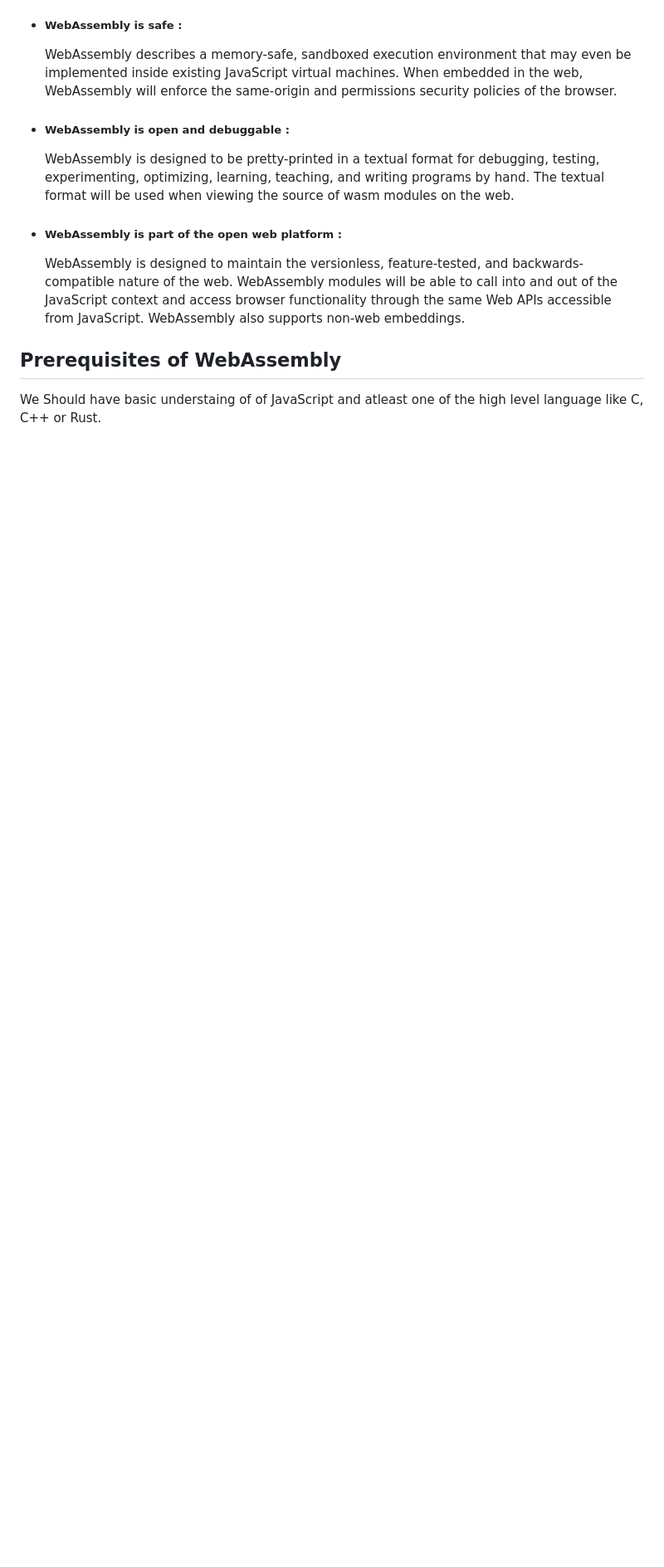
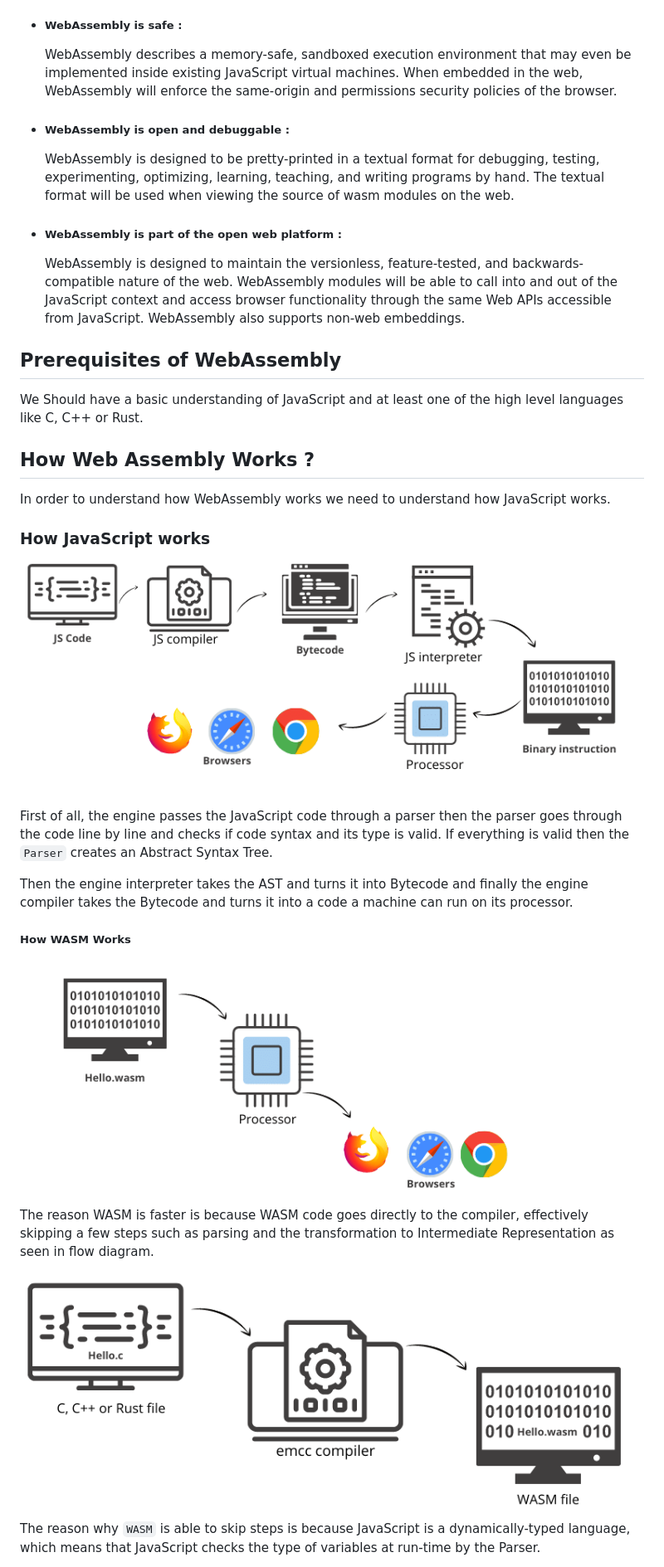
Before and after one commit to ajay272191/web-assembly, a Markdown page: README.md, the part around the change printed below. Shown: that part at 83% size. GitHub-like rendering; pictures changed too: img/cTowasm.png (added), img/jsToweb.png (added), img/wasmToweb.png (added); blank space fills up the shorter version.

Commit message:
How Web Assembly Works?

```diff
--- a/README.md
+++ b/README.md
@@ -37,5 +33,33 @@ WebAssembly is a low-level, assembly-like language with a compact binary format.
    WebAssembly is designed to maintain the versionless, feature-tested, and backwards-compatible nature of the web. WebAssembly modules will be able to call into and out of the JavaScript context and access browser functionality through the same Web APIs accessible from JavaScript. WebAssembly also supports non-web embeddings.
 
 
-<h2>Prerequisites of WebAssembly</h2>
-We Should have basic understaing of of JavaScript and atleast one of the high level language like C, C++ or Rust.
+## Prerequisites of WebAssembly
+
+We Should have a basic understanding of JavaScript and at least one of the high level languages like C, C++ or Rust.
+
+
+## How Web Assembly Works ?
+In order to understand how WebAssembly works we need to understand how JavaScript works.
+
+
+### How JavaScript works
+![Js workflow](img/jsToweb.png)
+
+First of all,  the engine passes the JavaScript code through a parser then the parser goes through the code line by line and checks if code syntax and its type is valid. If everything is valid then the   ` Parser ` creates
+an Abstract Syntax Tree.
+
+Then the engine interpreter takes the AST and turns it into Bytecode and finally the engine compiler takes the Bytecode and turns it into a code a machine can run on its processor.
+
+
+<h5>How WASM Works</h5>
+
+![Js workflow](img/wasmToweb.png)
+
+The reason WASM is faster is because WASM code goes directly to the compiler, effectively skipping a few steps such as parsing and the transformation to Intermediate Representation as seen in flow diagram.
+
+
+![Js workflow](img/cTowasm.png)
+
+
+The reason why `WASM` is able to skip steps is because JavaScript is a dynamically-typed language, which means that JavaScript checks the type of variables at run-time by the Parser.
+
```
Also changed, not shown: other parts of README.md (+15 -9 lines), img/cToweb.png (added), img/webAssembly.png (added).
